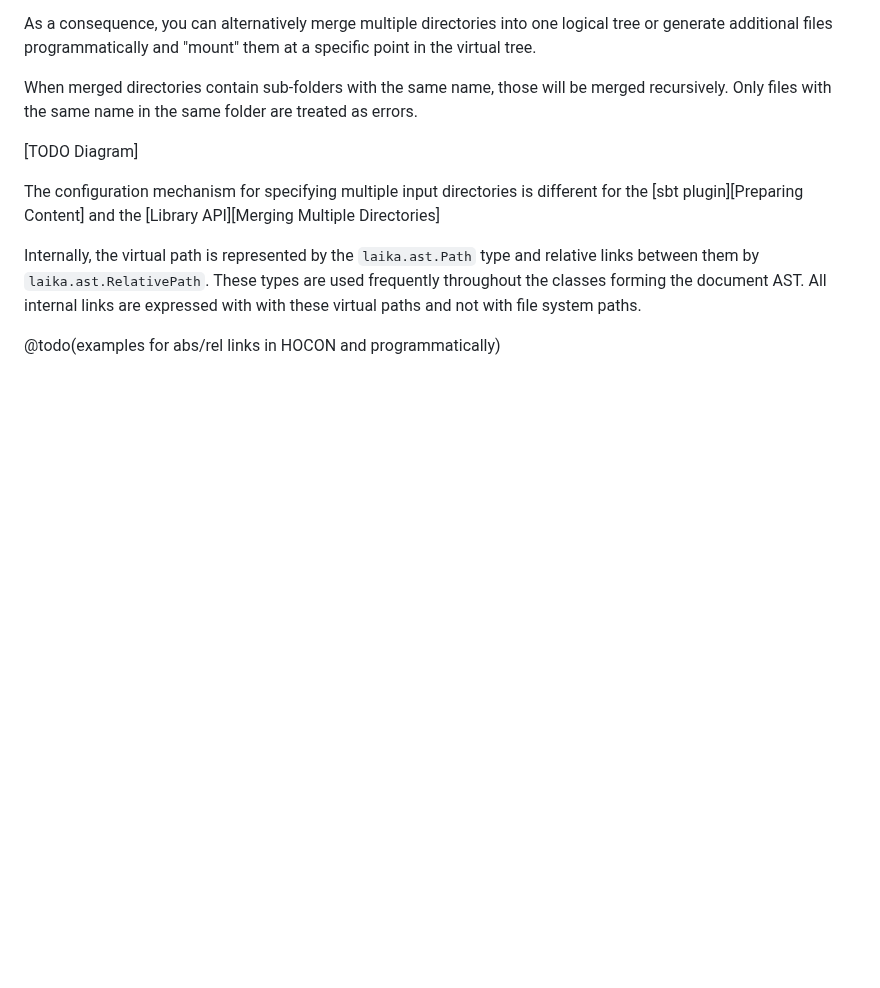
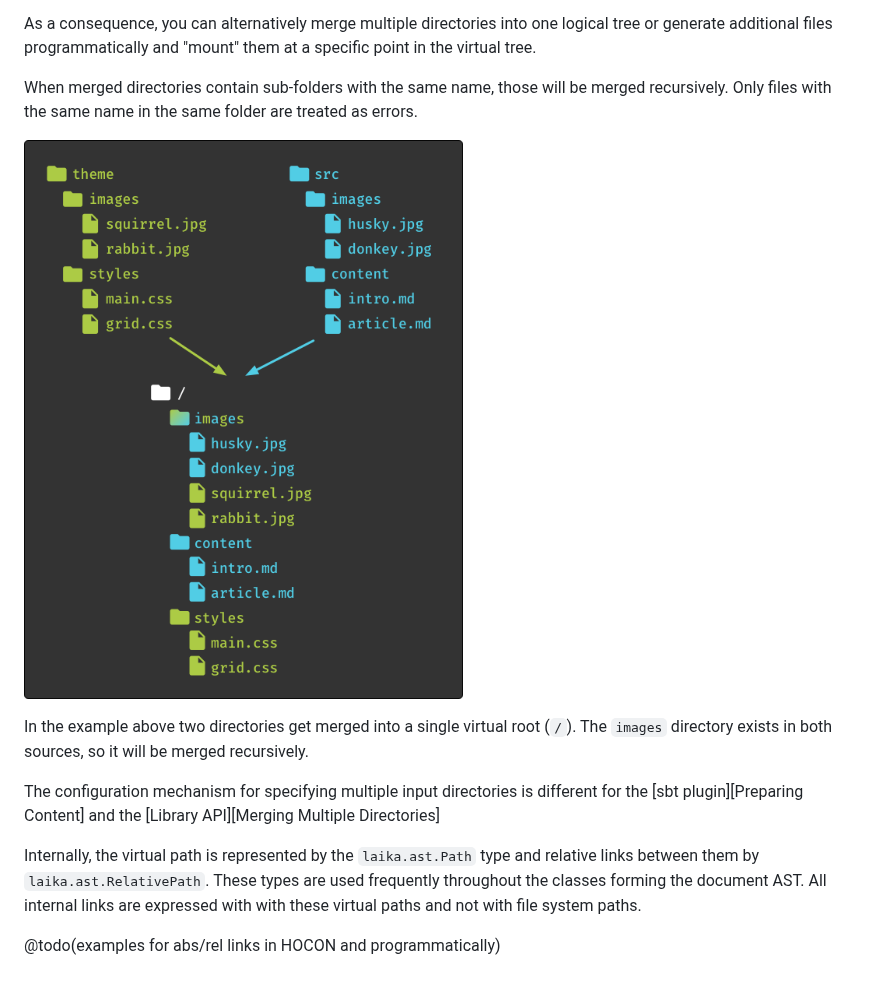
Before and after one commit to typelevel/Laika, a Markdown page: docs/03-preparing-content/01-directory-structure.md, the part around the change. GitHub-like rendering; pictures changed too: docs/img/merged-directories.png (added); blank space fills up the shorter version.

Commit message:
manual: add diagram for merging directories - #143

```diff
--- a/docs/03-preparing-content/01-directory-structure.md
+++ b/docs/03-preparing-content/01-directory-structure.md
@@ -185,7 +185,10 @@ or generate additional files programmatically and "mount" them at a specific poi
 When merged directories contain sub-folders with the same name, those will be merged recursively.
 Only files with the same name in the same folder are treated as errors.
 
-[TODO Diagram]
+![Merging Directories](../img/merged-directories.png)
+
+In the example above two directories get merged into a single virtual root (`/`).
+The `images` directory exists in both sources, so it will be merged recursively.
 
 The configuration mechanism for specifying multiple input directories is different for the
 [sbt plugin][Preparing Content] and the [Library API][Merging Multiple Directories]
```
